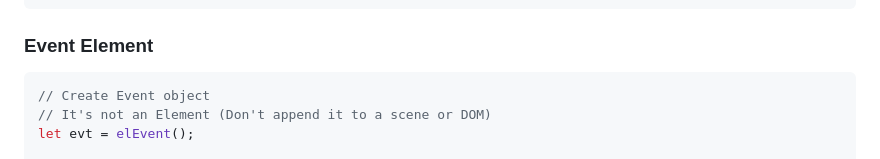
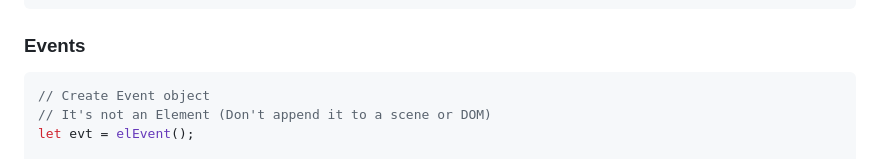
Before and after one commit to AldieNightStar/el_js, a Markdown page: README.md, the part around the change. Rendered like a GitHub page.

Commit message:
Small update for events in README

````diff
--- a/README.md
+++ b/README.md
@@ -362,7 +362,7 @@ v.inital(val); // If variable is null then default 'val' will be set
 
 
 
-### Event Element
+### Events
 ```js
 // Create Event object
 // It's not an Element (Don't append it to a scene or DOM)
````
